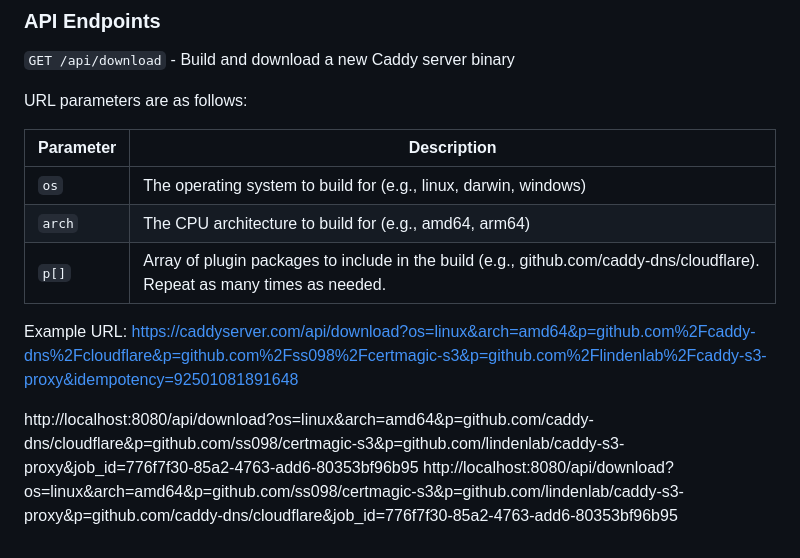
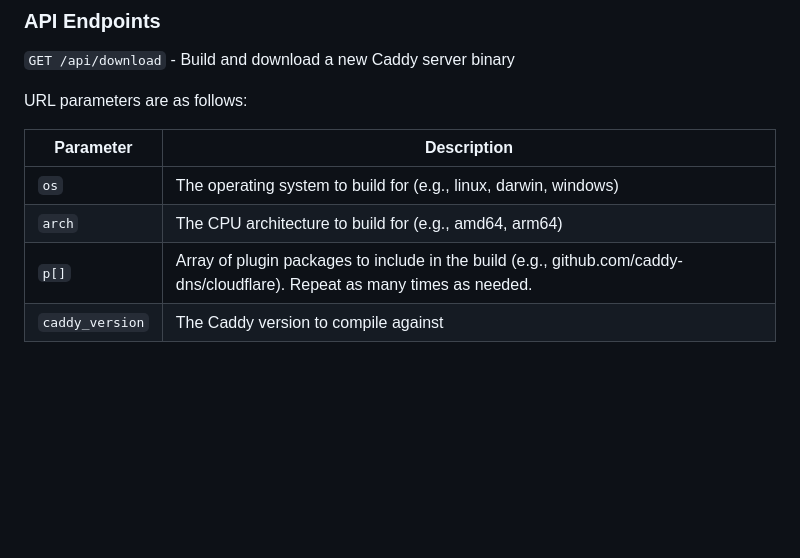
Before and after one commit to Compy/prox-builder, a Markdown page: README.md, the part around the change. Drawn GitHub-style; blank space fills up the shorter version.

Commit message:
Remove test note. Add caddy_version URL parameter doc

```diff
--- a/README.md
+++ b/README.md
@@ -36,14 +36,9 @@ Prox Builder can be configured either by specifying command-line flags or by set
 
 URL parameters are as follows:
 
-| Parameter | Description                                                                                                               |
-| --------- | ------------------------------------------------------------------------------------------------------------------------- |
-| `os`      | The operating system to build for (e.g., linux, darwin, windows)                                                          |
-| `arch`    | The CPU architecture to build for (e.g., amd64, arm64)                                                                    |
-| `p[]`     | Array of plugin packages to include in the build (e.g., github.com/caddy-dns/cloudflare). Repeat as many times as needed. |
-
-Example URL:
-https://caddyserver.com/api/download?os=linux&arch=amd64&p=github.com%2Fcaddy-dns%2Fcloudflare&p=github.com%2Fss098%2Fcertmagic-s3&p=github.com%2Flindenlab%2Fcaddy-s3-proxy&idempotency=92501081891648
-
-http://localhost:8080/api/download?os=linux&arch=amd64&p=github.com/caddy-dns/cloudflare&p=github.com/ss098/certmagic-s3&p=github.com/lindenlab/caddy-s3-proxy&job_id=776f7f30-85a2-4763-add6-80353bf96b95
-http://localhost:8080/api/download?os=linux&arch=amd64&p=github.com/ss098/certmagic-s3&p=github.com/lindenlab/caddy-s3-proxy&p=github.com/caddy-dns/cloudflare&job_id=776f7f30-85a2-4763-add6-80353bf96b95
+| Parameter       | Description                                                                                                               |
+| --------------- | ------------------------------------------------------------------------------------------------------------------------- |
+| `os`            | The operating system to build for (e.g., linux, darwin, windows)                                                          |
+| `arch`          | The CPU architecture to build for (e.g., amd64, arm64)                                                                    |
+| `p[]`           | Array of plugin packages to include in the build (e.g., github.com/caddy-dns/cloudflare). Repeat as many times as needed. |
+| `caddy_version` | The Caddy version to compile against                                                                                      |
```
